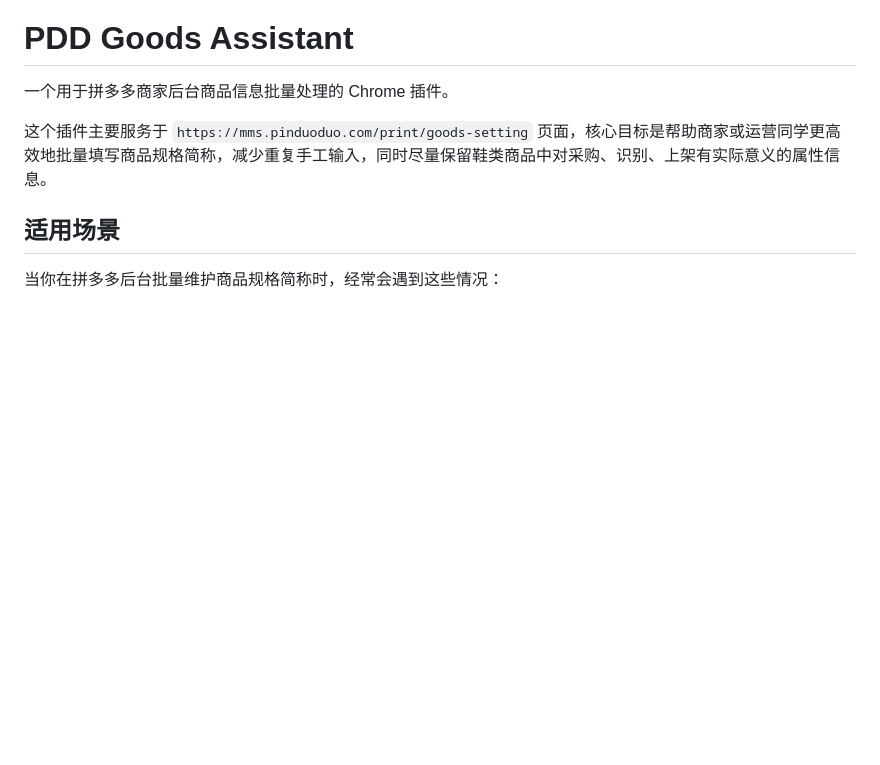
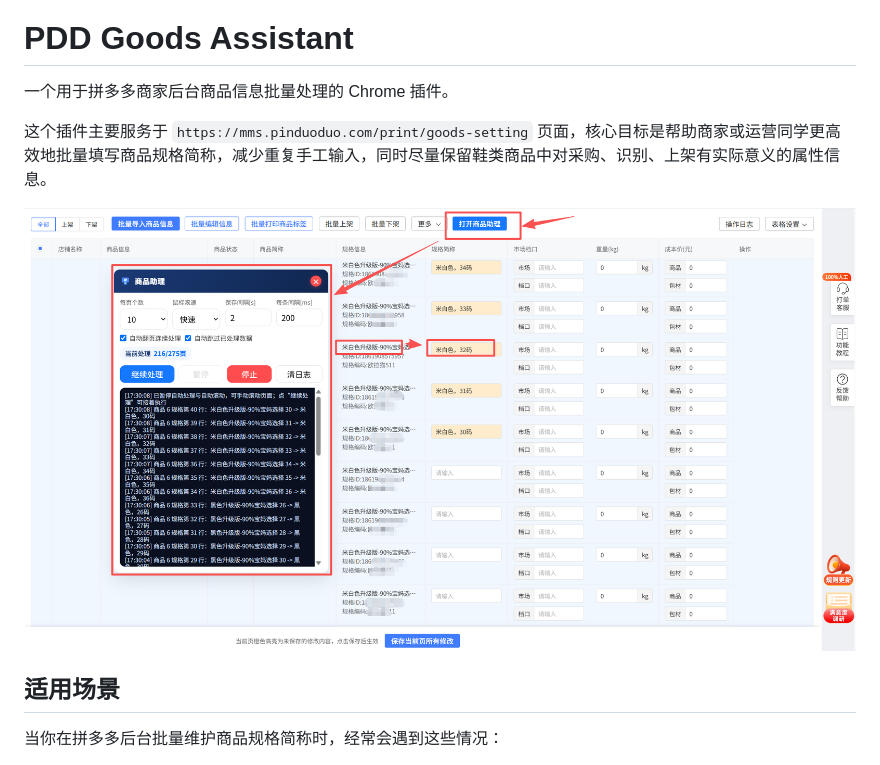
Before and after one commit to wscskyai/pdd_goods_assistant, a Markdown page: README.md, the part around the change. Drawn GitHub-style; pictures changed too: help1.png (added); blank space fills up the shorter version.

Commit message:
修改说明文档

```diff
--- a/README.md
+++ b/README.md
@@ -3,6 +3,8 @@
 一个用于拼多多商家后台商品信息批量处理的 Chrome 插件。
 
 这个插件主要服务于 `https://mms.pinduoduo.com/print/goods-setting` 页面，核心目标是帮助商家或运营同学更高效地批量填写商品规格简称，减少重复手工输入，同时尽量保留鞋类商品中对采购、识别、上架有实际意义的属性信息。
+
+![本地图片](./help1.png)
 
 ## 适用场景
 
```
